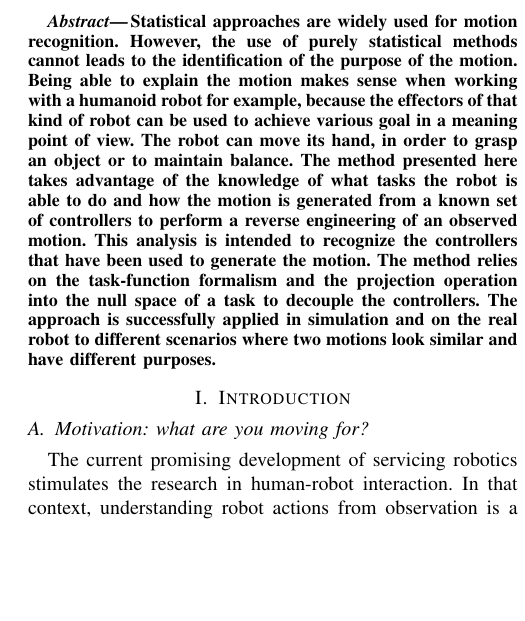
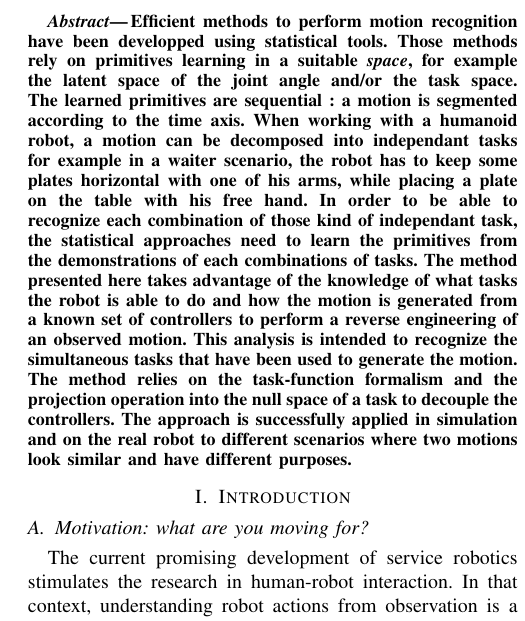
Before and after one commit to sovannara-hak/11tsmc-hak, a LaTeX paper (main.tex): part of one column of page 1 of 11, cut at the place of the change, the shorter picture padded with empty space. Compiled offline with pdfLaTeX.

Commit message:
Abstract corrected

```diff
--- a/main.tex
+++ b/main.tex
@@ -36,7 +36,7 @@
 \input{./macros.tex}
 
 \title{\LARGE \bf
-Reverse engineering the motion to perform task recognition and disambiguation on humanoid robot.
+Reverse Engineering the Motion to Perform Task Recognition\\ and Disambiguation on Humanoid Robot.
 }
 
 %\author{Sovannara Hak, Nicolas Mansard, Jean-Paul Laumond, Olivier Stasse% <-this % stops a space
@@ -58,16 +58,27 @@ Reverse engineering the motion to perform task recognition and disambiguation on
 
 %%%%%%%%%%%%%%%%%%%%%%%%%%%%%%%%%%%%%%%%%%%%%%%%%%%%%%%%%%%%%%%%%%%%%%%%%%%%%%%%
 \begin{abstract}
-Statistical approaches are widely used for motion recognition.
-However, the use of purely statistical methods cannot leads to
-the identification of the purpose of the motion. Being able to explain
-the motion makes sense when working with a humanoid robot for example,
-because the effectors of that kind of robot can be used to achieve various goal in
-a meaning point of view. The robot can move its hand, in order to grasp
-an object or to maintain balance. The method presented here
+%Statistical approaches are widely used for motion recognition.
+%However, those statistical methods need to be applied in a \emph{suitable} space.
+Efficient methods to perform motion recognition have been developped
+using statistical tools. Those methods rely on primitives learning
+in a suitable \emph{space}, for example the latent space of the joint angle and/or the task space.
+The learned primitives are sequential : a motion is segmented according to the time axis.
+When working with a humanoid robot, a motion can be decomposed into
+independant tasks for example in a waiter scenario,
+the robot has to keep some plates horizontal with one of his arms, while placing a plate
+on the table with his free hand.
+In order to be able to recognize each combination of those kind of independant task,
+the statistical approaches need to learn the primitives from the demonstrations of each
+combinations of tasks.
+%Being able to explain the motion makes sense when working with a humanoid robot for example,
+%because the effectors of that kind of robot can be used to achieve various goal in
+%a meaning point of view. The robot can move its hand, in order to grasp
+%an object or to maintain balance.
+The method presented here
 takes advantage of the knowledge of what tasks the robot is able to do and how
 the motion is generated from a known set of controllers to perform a reverse engineering of an
-observed motion. This analysis is intended to recognize the controllers that
+observed motion. This analysis is intended to recognize the simultaneous tasks that
 have been used to generate the motion. The method relies
 on the task-function formalism and the projection operation into the null space of a task to decouple
 the controllers.
@@ -79,7 +90,7 @@ different purposes.
 \section{Introduction}
 \subsection{Motivation: what are you moving for?}
 
-The current promising development of servicing robotics stimulates the
+The current promising development of service robotics stimulates the
 research in human-robot interaction. In that context, understanding
 robot actions from observation is a challenge per se. While the
 intentional action originates at a planning level, its realization takes
```
